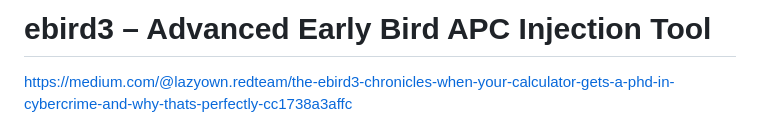
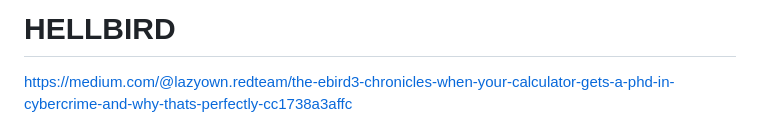
Before and after one commit to grisuno/hellbird, a Markdown page: README.md, the part around one of its changes. GitHub-like rendering.

```diff
--- a/README.md
+++ b/README.md
@@ -1,4 +1,4 @@
-# ebird3 – Advanced Early Bird APC Injection Tool
+# HELLBIRD
 
 [https://medium.com/@lazyown.redteam/the-ebird3-chronicles-when-your-calculator-gets-a-phd-in-cybercrime-and-why-thats-perfectly-cc1738a3affc](https://medium.com/@lazyown.redteam/the-ebird3-chronicles-when-your-calculator-gets-a-phd-in-cybercrime-and-why-thats-perfectly-cc1738a3affc)
 
```
Also changed, not shown: other parts of README.md (+1 -1 lines).
